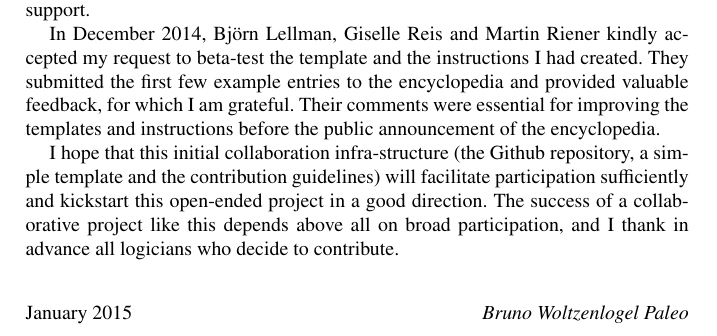
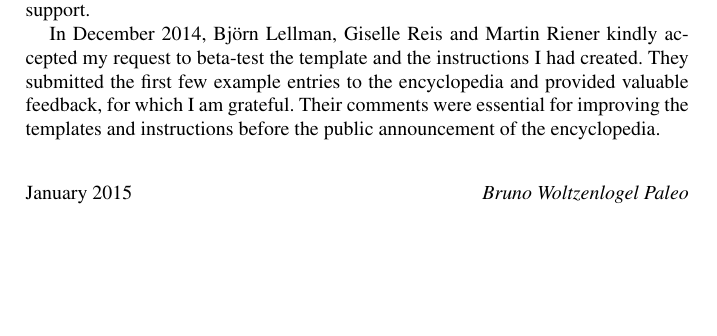
Before and after one commit to ProofSystem/Encyclopedia, a LaTeX document (main.tex, which reads frontmatter/preface.tex): part of page 1 of 13, cut so that both start at the same text, the shorter picture padded with empty space. Compiled offline with pdfLaTeX.

Commit message:
Improve preface

```diff
--- a/frontmatter/preface.tex
+++ b/frontmatter/preface.tex
@@ -7,7 +7,6 @@ Preparatory work for the creation of the Encyclopedia, such as the implementatio
 
 In December 2014, Bj\"orn Lellman, Giselle Reis and Martin Riener kindly accepted my request to beta-test the template and the instructions I had created. They submitted the first few example entries to the encyclopedia and provided valuable feedback, for which I am grateful. Their comments were essential for improving the templates and instructions before the public announcement of the encyclopedia.
 
-I hope that this initial collaboration infra-structure (the Github repository, a simple template and the contribution guidelines) will facilitate participation sufficiently and kickstart this open-ended project in a good direction. The success of a collaborative project like this depends above all on broad participation, and I thank in advance all logicians who decide to contribute.
 
 
 \vspace{\baselineskip}
```
Also changed, not shown: main.pdf.
